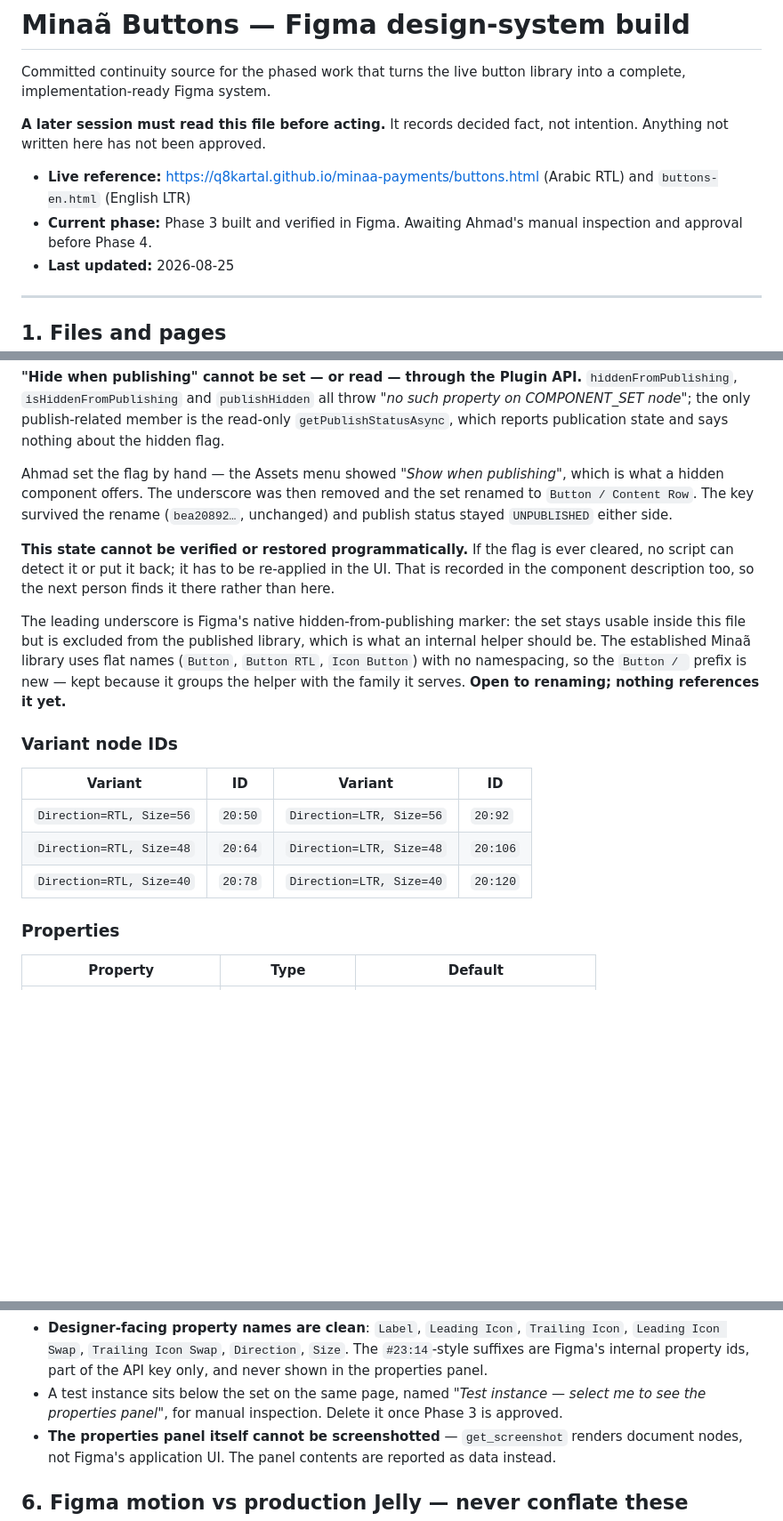
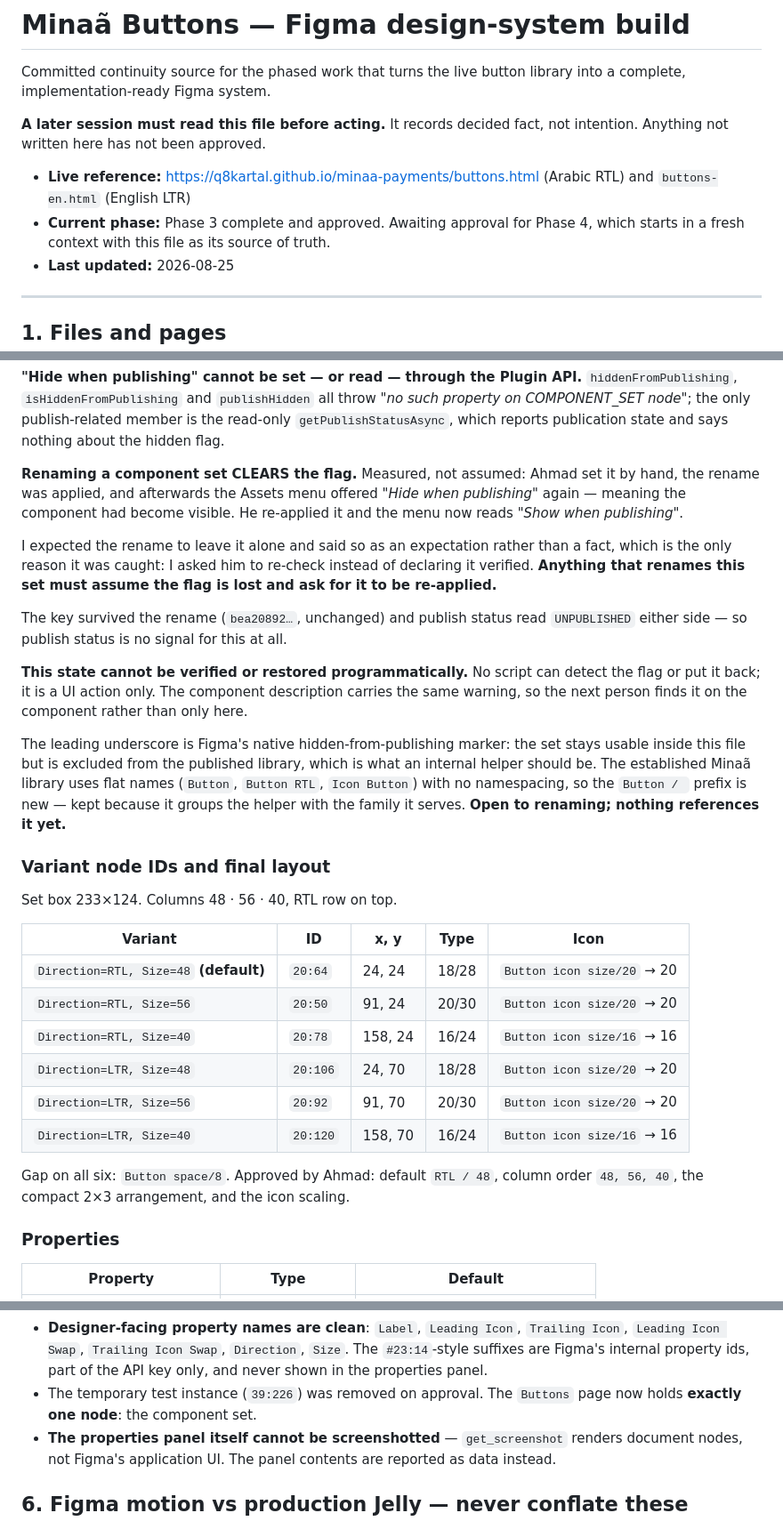
Before and after one commit to Q8Kartal/minaa-payments, a Markdown page: docs/buttons-figma-system.md, 3 parts joined by grey strips. Shown at 89% size. GitHub-like rendering; blank space fills up the shorter version.

Commit message:
docs: Phase 3 closed — approved, and one expectation corrected
The temporary test instance is removed; the Buttons page holds exactly one
node, the component set. Ahmad approved the default RTL/48, the column order
48/56/40, the compact 2x3 arrangement and the corrected icon scaling.

Correcting something I got wrong. I expected renaming the set to leave the
Hide when publishing flag alone. It does not — after the rename the Assets
menu offered Hide when publishing again, meaning the component had become
visible, and Ahmad had to re-apply it. The only reason this was caught is
that I stated it as an expectation and asked him to check, rather than
declaring it verified. Anything that renames this set must assume the flag
is lost.

Publish status is no signal for it either: it read UNPUBLISHED on both sides
of the rename while the flag silently changed underneath. The flag can be
neither read nor written through the Plugin API, so no script can detect or
restore it. That warning lives on the component description as well as here.

Phase 4 is next and starts in a fresh context, with the naming question still
open: the existing library uses Style and State=Default/Hover and keeps
direction in a separate Button RTL set, and the plan disagrees on all three.

Co-Authored-By: Claude Opus 5 <noreply@anthropic.com>

```diff
--- a/docs/buttons-figma-system.md
+++ b/docs/buttons-figma-system.md
@@ -8,8 +8,9 @@ not intention. Anything not written here has not been approved.
 
 - **Live reference:** <https://q8kartal.github.io/minaa-payments/buttons.html>
   (Arabic RTL) and `buttons-en.html` (English LTR)
-- **Current phase:** Phase 3 built and verified in Figma. Awaiting Ahmad's
-  manual inspection and approval before Phase 4.
+- **Current phase:** Phase 3 complete and approved. Awaiting approval for
+  Phase 4, which starts in a fresh context with this file as its source of
+  truth.
 - **Last updated:** 2026-08-25
 
 ---
@@ -319,15 +320,23 @@ measurements were not touched.
 the read-only `getPublishStatusAsync`, which reports publication state and says
 nothing about the hidden flag.
 
-Ahmad set the flag by hand — the Assets menu showed *"Show when publishing"*,
-which is what a hidden component offers. The underscore was then removed and
-the set renamed to `Button / Content Row`. The key survived the rename
-(`bea20892…`, unchanged) and publish status stayed `UNPUBLISHED` either side.
+**Renaming a component set CLEARS the flag.** Measured, not assumed: Ahmad set
+it by hand, the rename was applied, and afterwards the Assets menu offered
+*"Hide when publishing"* again — meaning the component had become visible. He
+re-applied it and the menu now reads *"Show when publishing"*.
 
-**This state cannot be verified or restored programmatically.** If the flag is
-ever cleared, no script can detect it or put it back; it has to be re-applied
-in the UI. That is recorded in the component description too, so the next
-person finds it there rather than here.
+I expected the rename to leave it alone and said so as an expectation rather
+than a fact, which is the only reason it was caught: I asked him to re-check
+instead of declaring it verified. **Anything that renames this set must assume
+the flag is lost and ask for it to be re-applied.**
+
+The key survived the rename (`bea20892…`, unchanged) and publish status read
+`UNPUBLISHED` either side — so publish status is no signal for this at all.
+
+**This state cannot be verified or restored programmatically.** No script can
+detect the flag or put it back; it is a UI action only. The component
+description carries the same warning, so the next person finds it on the
+component rather than only here.
 
 The leading underscore is Figma's native hidden-from-publishing marker: the set
 stays usable inside this file but is excluded from the published library, which
@@ -336,13 +345,21 @@ names (`Button`, `Button RTL`, `Icon Button`) with no namespacing, so the
 `Button / ` prefix is new — kept because it groups the helper with the family
 it serves. **Open to renaming; nothing references it yet.**
 
-### Variant node IDs
+### Variant node IDs and final layout
 
-| Variant | ID | Variant | ID |
-|---|---|---|---|
-| `Direction=RTL, Size=56` | `20:50` | `Direction=LTR, Size=56` | `20:92` |
-| `Direction=RTL, Size=48` | `20:64` | `Direction=LTR, Size=48` | `20:106` |
-| `Direction=RTL, Size=40` | `20:78` | `Direction=LTR, Size=40` | `20:120` |
+Set box 233×124. Columns 48 · 56 · 40, RTL row on top.
+
+| Variant | ID | x, y | Type | Icon |
+|---|---|---|---|---|
+| `Direction=RTL, Size=48` **(default)** | `20:64` | 24, 24 | 18/28 | `Button icon size/20` → 20 |
+| `Direction=RTL, Size=56` | `20:50` | 91, 24 | 20/30 | `Button icon size/20` → 20 |
+| `Direction=RTL, Size=40` | `20:78` | 158, 24 | 16/24 | `Button icon size/16` → 16 |
+| `Direction=LTR, Size=48` | `20:106` | 24, 70 | 18/28 | `Button icon size/20` → 20 |
+| `Direction=LTR, Size=56` | `20:92` | 91, 70 | 20/30 | `Button icon size/20` → 20 |
+| `Direction=LTR, Size=40` | `20:120` | 158, 70 | 16/24 | `Button icon size/16` → 16 |
+
+Gap on all six: `Button space/8`. Approved by Ahmad: default `RTL / 48`,
+column order `48, 56, 40`, the compact 2×3 arrangement, and the icon scaling.
 
 ### Properties
 
@@ -467,9 +484,8 @@ functional tests and removed.
   `Trailing Icon`, `Leading Icon Swap`, `Trailing Icon Swap`, `Direction`,
   `Size`. The `#23:14`-style suffixes are Figma's internal property ids, part
   of the API key only, and never shown in the properties panel.
-- A test instance sits below the set on the same page, named
-  *"Test instance — select me to see the properties panel"*, for manual
-  inspection. Delete it once Phase 3 is approved.
+- The temporary test instance (`39:226`) was removed on approval. The `Buttons`
+  page now holds **exactly one node**: the component set.
 - **The properties panel itself cannot be screenshotted** — `get_screenshot`
   renders document nodes, not Figma's application UI. The panel contents are
   reported as data instead.
```
Also changed, not shown: other parts of docs/buttons-figma-system.md (+1 -1 lines).
